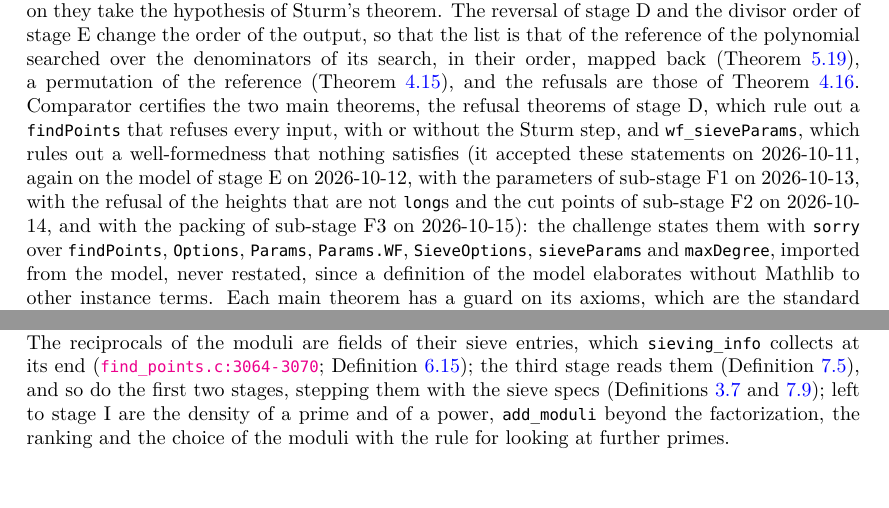
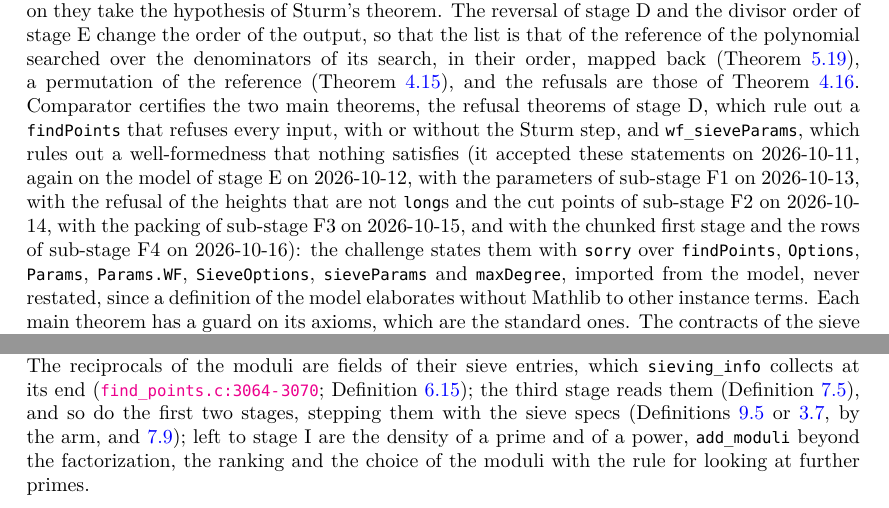
Before and after one commit to MichaelStollBayreuth/RatpointsLean, a LaTeX thesis (blueprint/src/print.tex, which reads blueprint/src/chapters/02-sieve.tex, blueprint/src/chapters/06-tables.tex): two parts of pages 23 and 70 of 250, joined at a grey line, cut so that both start at the same text. Compiled offline with XeLaTeX.

Commit message:
Audit of sub-stage F4, the descriptions: the record of comparator in comparator/README.md and in the paragraph after the main theorems of chapter 2 with the seven statements accepted again with the chunked first stage and the rows of sub-stage F4 on 2026-10-16; README.md's sentence on stage C2 in the past tense, the sieve put on the bit arrays of words as the build chunk1 has them, with the model the default build since F4; in chapter 6 the first stage reading the reciprocals of the sieve entries by the arm, Definitions def:chunkStarts or def:andRows, with def:secondStage; in chapter 8's files section the line count of Ratpoints/Model/Sieve.lean as it is now (1009); the other line counts that chapters 2 to 8 quote and the names that README.md and formalization.yaml cite checked against the code and still true; the type dump unchanged
Co-Authored-By: Claude Opus 5.5 <noreply@anthropic.com>

```diff
--- a/blueprint/src/chapters/02-sieve.tex
+++ b/blueprint/src/chapters/02-sieve.tex
@@ -526,8 +526,9 @@ Comparator certifies the two main theorems, the refusal theorems of stage~D, whi
 \verb|wf_sieveParams|, which rules out a well-formedness that nothing satisfies (it accepted these
 statements on 2026-10-11, again on the model of stage E on 2026-10-12, with the parameters of
 sub-stage F1 on 2026-10-13, with the refusal of the heights that are not \verb|long|s and the cut
-points of sub-stage F2 on 2026-10-14, and with the packing of sub-stage F3 on 2026-10-15): the
-challenge states them with \verb|sorry| over \verb|findPoints|, \verb|Options|, \verb|Params|,
-\verb|Params.WF|, \verb|SieveOptions|, \verb|sieveParams| and \verb|maxDegree|, imported from the
-model, never restated, since a definition of the model elaborates without Mathlib to other instance
-terms. Each main theorem has a guard on its axioms, which are the standard ones. The contracts of
+points of sub-stage F2 on 2026-10-14, with the packing of sub-stage F3 on 2026-10-15, and with the
+chunked first stage and the rows of sub-stage F4 on 2026-10-16): the challenge states them with
+\verb|sorry| over \verb|findPoints|, \verb|Options|, \verb|Params|, \verb|Params.WF|,
+\verb|SieveOptions|, \verb|sieveParams| and \verb|maxDegree|, imported from the model, never
+restated, since a definition of the model elaborates without Mathlib to other instance terms. Each
+main theorem has a guard on its axioms, which are the standard ones. The contracts of the sieve of
--- a/blueprint/src/chapters/06-tables.tex
+++ b/blueprint/src/chapters/06-tables.tex
@@ -596,9 +596,9 @@ prime-power factors, which fails only for lack of memory. The reciprocals of the
 of their sieve entries, which \verb|sieving_info| collects at its end
 (\csource{find_points.c}{3064}{3070}; Definition~\ref{def:sievingInfo}); the third stage reads them
 (Definition~\ref{def:stage3}), and so do the first two stages, stepping them with the sieve specs
-(Definitions~\ref{def:andRows} and~\ref{def:secondStage}); left to stage~I are the density of a
-prime and of a power, \verb|add_moduli| beyond the factorization, the ranking and the choice of the
-moduli with the rule for looking at further primes.
+(Definitions~\ref{def:chunkStarts} or~\ref{def:andRows}, by the arm, and~\ref{def:secondStage});
+left to stage~I are the density of a prime and of a power, \verb|add_moduli| beyond the
+factorization, the ranking and the choice of the moduli with the rule for looking at further primes.
 
 \section{Files and names}\label{sec:tablesFiles}
 
```
Also changed, not shown: blueprint/src/chapters/08-packing.tex (+1 -1 lines), README.md, comparator/README.md, blueprint/src/chapters/02-sieve.tex (16 more changed lines).
